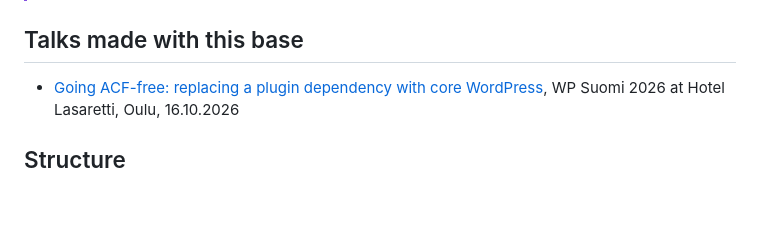
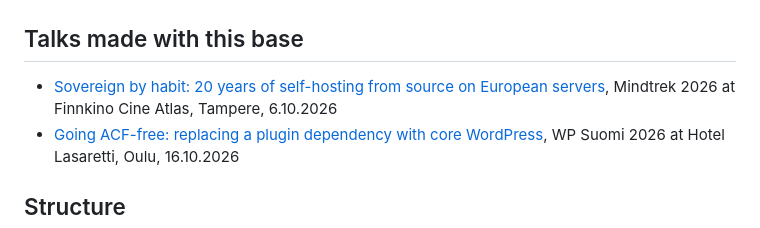
Before and after one commit to rollecode/keynote-base, a Markdown page: README.md, the part around the change. Rendered like a GitHub page; blank space fills up the shorter version.

Commit message:
List the Mindtrek talk

```diff
--- a/README.md
+++ b/README.md
@@ -21,6 +21,7 @@
 
 ## Talks made with this base
 
+- [Sovereign by habit: 20 years of self-hosting from source on European servers](https://github.com/rollecode/mindtrek2026-talk-slides), Mindtrek 2026 at Finnkino Cine Atlas, Tampere, 6.10.2026
 - [Going ACF-free: replacing a plugin dependency with core WordPress](https://github.com/rollecode/wpsuomi2026-talk-slides), WP Suomi 2026 at Hotel Lasaretti, Oulu, 16.10.2026
 
 ## Structure
```
